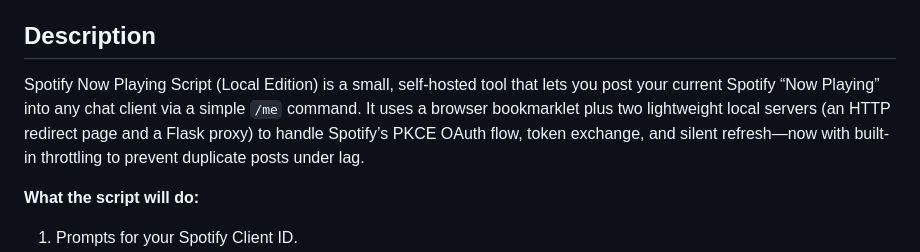
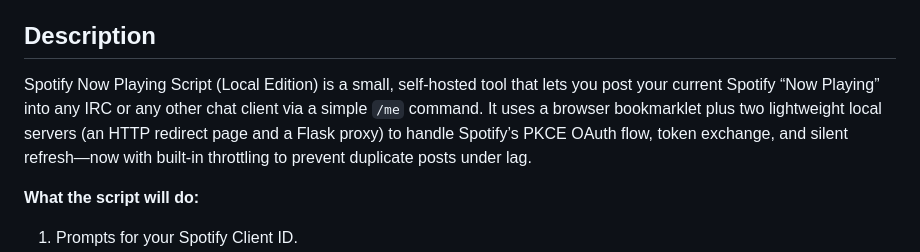
Before and after one commit to blindpeer/SpotifyNowPlayingScript-Local, a Markdown page: README.md, the part around the change. Rendered like a GitHub page.

```diff
--- a/README.md
+++ b/README.md
@@ -5,7 +5,7 @@ License: [PNC](LICENSE)
 
 ## Description
 
-Spotify Now Playing Script (Local Edition) is a small, self-hosted tool that lets you post your current Spotify “Now Playing” into any chat client via a simple `/me` command. It uses a browser bookmarklet plus two lightweight local servers (an HTTP redirect page and a Flask proxy) to handle Spotify’s PKCE OAuth flow, token exchange, and silent refresh—now with built-in throttling to prevent duplicate posts under lag.
+Spotify Now Playing Script (Local Edition) is a small, self-hosted tool that lets you post your current Spotify “Now Playing” into any IRC or any other chat client via a simple `/me` command. It uses a browser bookmarklet plus two lightweight local servers (an HTTP redirect page and a Flask proxy) to handle Spotify’s PKCE OAuth flow, token exchange, and silent refresh—now with built-in throttling to prevent duplicate posts under lag.
 
 **What the script will do:**
 1. Prompts for your Spotify Client ID.
```
